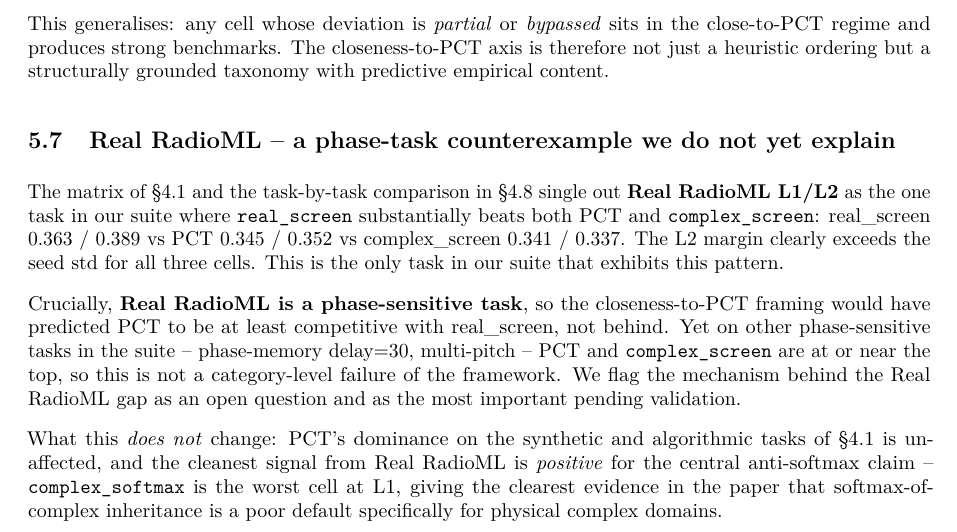
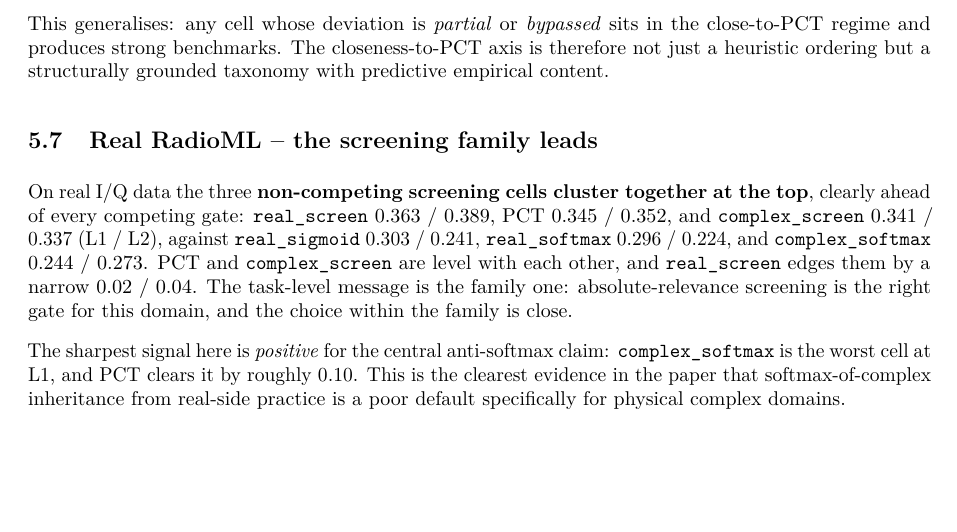
Before and after one commit to leohio/phase-coherent-transformer-r-d, a LaTeX paper (pct.tex): part of page 16 of 29, cut so that both start at the same text, the shorter picture padded with empty space. Compiled offline with pdfLaTeX.

Commit message:
Sync paper: 5.7 Real RadioML reframed (screening family leads); Path-X table spacing

```diff
--- a/pct.tex
+++ b/pct.tex
@@ -921,12 +921,10 @@
 
 This generalises: any cell whose deviation is \emph{partial} or \emph{bypassed} sits in the close-to-PCT regime and produces strong benchmarks. The closeness-to-PCT axis is therefore not just a heuristic ordering but a structurally grounded taxonomy with predictive empirical content.
 
-\subsection{Real RadioML -- a phase-task counterexample we do not yet explain}
-The matrix of \S{}4.1 and the task-by-task comparison in \S{}4.8 single out \textbf{Real RadioML L1/L2} as the one task in our suite where \texttt{real\_screen} substantially beats both PCT and \texttt{complex\_screen}: real\_screen 0.363 / 0.389 vs PCT 0.345 / 0.352 vs complex\_screen 0.341 / 0.337. The L2 margin clearly exceeds the seed std for all three cells. This is the only task in our suite that exhibits this pattern.
+\subsection{Real RadioML -- the screening family leads}
+On real I/Q data the three \textbf{non-competing screening cells cluster together at the top}, clearly ahead of every competing gate: \texttt{real\_screen} 0.363 / 0.389, PCT 0.345 / 0.352, and \texttt{complex\_screen} 0.341 / 0.337 (L1 / L2), against \texttt{real\_sigmoid} 0.303 / 0.241, \texttt{real\_softmax} 0.296 / 0.224, and \texttt{complex\_softmax} 0.244 / 0.273. PCT and \texttt{complex\_screen} are level with each other, and \texttt{real\_screen} edges them by a narrow 0.02 / 0.04. The task-level message is the family one: absolute-relevance screening is the right gate for this domain, and the choice within the family is close.
 
-Crucially, \textbf{Real RadioML is a phase-sensitive task}, so the closeness-to-PCT framing would have predicted PCT to be at least competitive with real\_screen, not behind. Yet on other phase-sensitive tasks in the suite -- phase-memory delay=30, multi-pitch -- PCT and \texttt{complex\_screen} are at or near the top, so this is not a category-level failure of the framework. We flag the mechanism behind the Real RadioML gap as an open question and as the most important pending validation.
-
-What this \emph{does not} change: PCT's dominance on the synthetic and algorithmic tasks of \S{}4.1 is unaffected, and the cleanest signal from Real RadioML is \emph{positive} for the central anti-softmax claim -- \texttt{complex\_softmax} is the worst cell at L1, giving the clearest evidence in the paper that softmax-of-complex inheritance is a poor default specifically for physical complex domains.
+The sharpest signal here is \emph{positive} for the central anti-softmax claim: \texttt{complex\_softmax} is the worst cell at L1, and PCT clears it by roughly $0.10$. This is the clearest evidence in the paper that softmax-of-complex inheritance from real-side practice is a poor default specifically for physical complex domains.
 
 \medskip
 
```
Also changed, not shown: pct.pdf.
